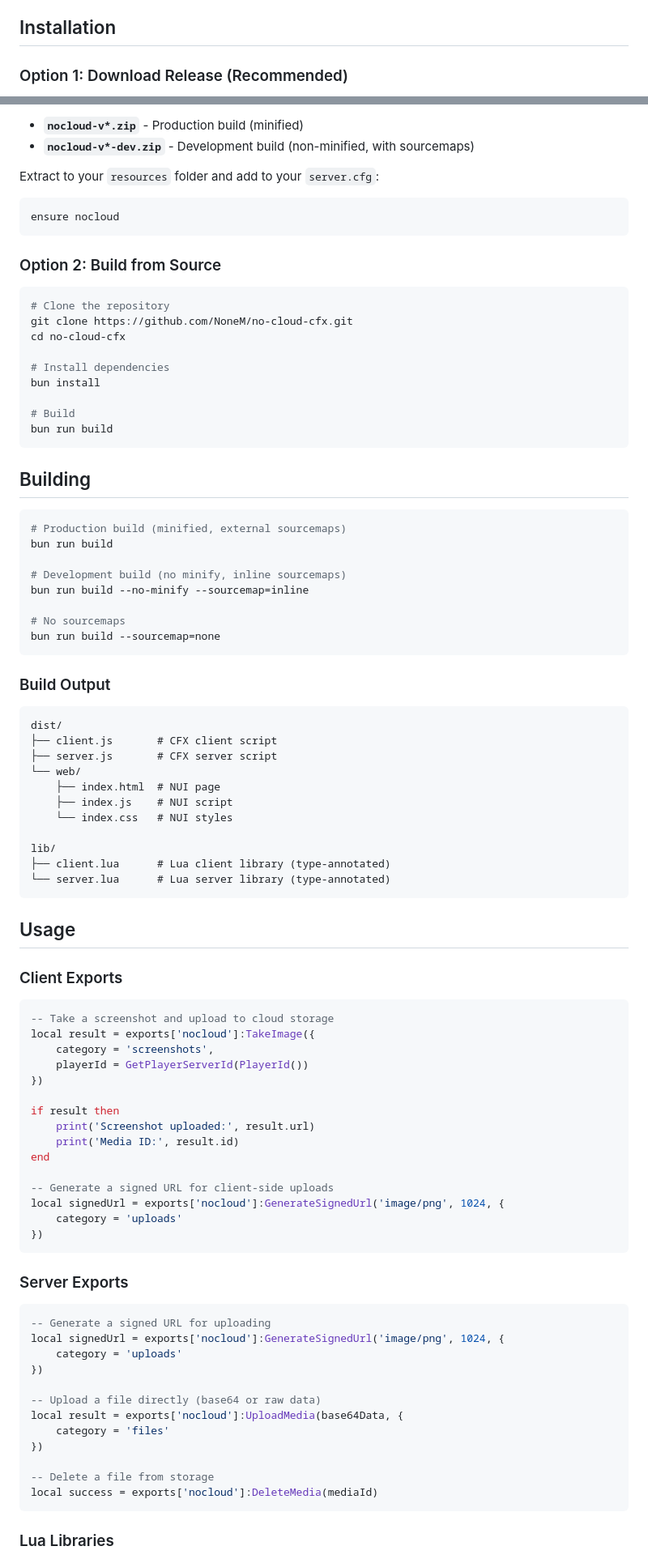
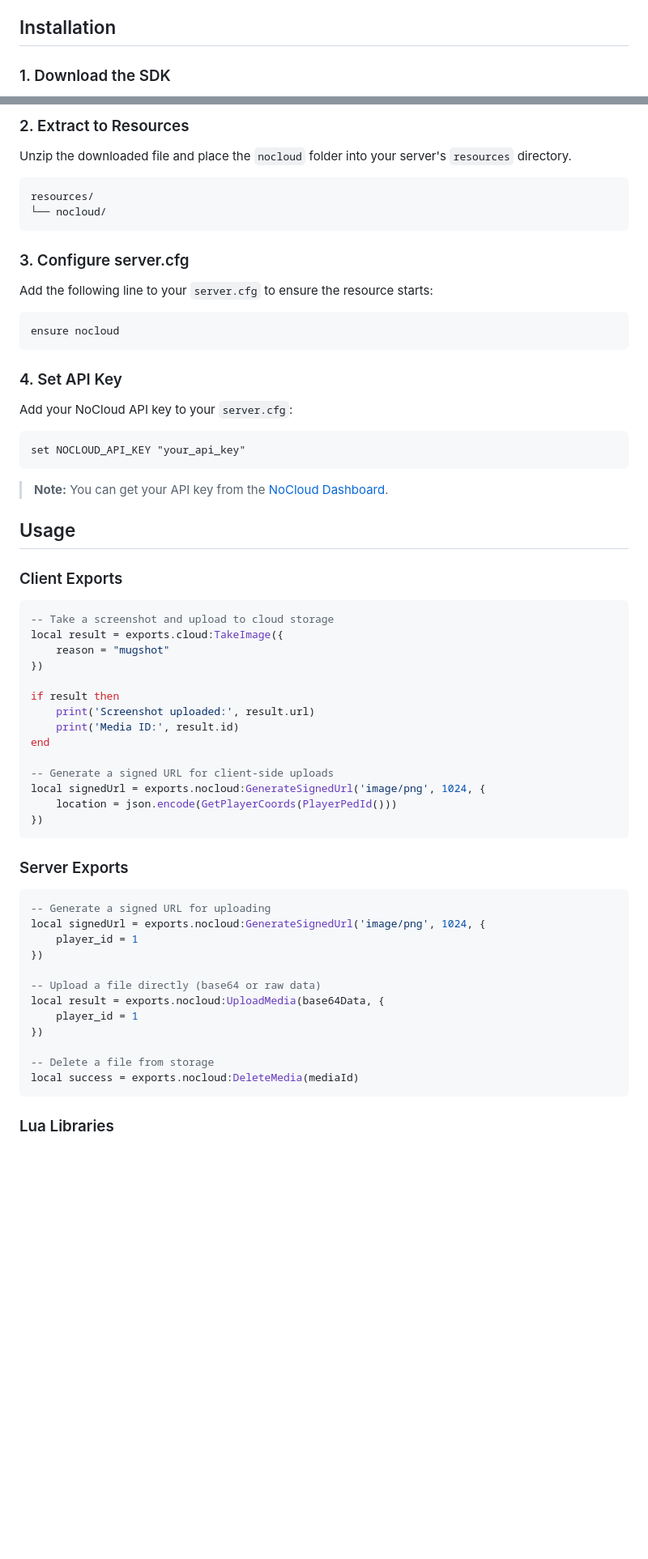
Before and after one commit to nonefivem/no-cloud-cfx, a Markdown page: README.md, 2 parts joined by grey strips. Shown at 81% size. GitHub-like rendering; blank space fills up the shorter version.

Commit message:
docs: Update README for improved installation instructions and usage examples

````diff
--- a/README.md
+++ b/README.md
@@ -27,5 +27,5 @@ NoCloud CFX SDK provides seamless integration with the NoCloud platform, enablin
 
 ## Installation
 
-### Option 1: Download Release (Recommended)
+### 1. Download the SDK
 
@@ -33,55 +33,30 @@ Download the latest release from [GitHub Releases](https://github.com/NoneM/no-c
 
-- **`nocloud-v*.zip`** - Production build (minified)
-- **`nocloud-v*-dev.zip`** - Development build (non-minified, with sourcemaps)
+### 2. Extract to Resources
 
-Extract to your `resources` folder and add to your `server.cfg`:
+Unzip the downloaded file and place the `nocloud` folder into your server's `resources` directory.
+
+```
+resources/
+└── nocloud/
+```
+
+### 3. Configure server.cfg
+
+Add the following line to your `server.cfg` to ensure the resource starts:
 
 ```cfg
 ensure nocloud
 ```
 
-### Option 2: Build from Source
+### 4. Set API Key
 
-```bash
-# Clone the repository
-git clone https://github.com/NoneM/no-cloud-cfx.git
-cd no-cloud-cfx
+Add your NoCloud API key to your `server.cfg`:
 
-# Install dependencies
-bun install
-
-# Build
-bun run build
+```cfg
+set NOCLOUD_API_KEY "your_api_key"
 ```
 
-## Building
-
-```bash
-# Production build (minified, external sourcemaps)
-bun run build
-
-# Development build (no minify, inline sourcemaps)
-bun run build --no-minify --sourcemap=inline
-
-# No sourcemaps
-bun run build --sourcemap=none
-```
-
-### Build Output
-
-```
-dist/
-├── client.js       # CFX client script
-├── server.js       # CFX server script
-└── web/
-    ├── index.html  # NUI page
-    ├── index.js    # NUI script
-    └── index.css   # NUI styles
-
-lib/
-├── client.lua      # Lua client library (type-annotated)
-└── server.lua      # Lua server library (type-annotated)
-```
+> **Note:** You can get your API key from the [NoCloud Dashboard](https://dash.nonefivem.com).
 
 ## Usage
 
@@ -89,9 +64,8 @@ lib/
 
 ```lua
 -- Take a screenshot and upload to cloud storage
-local result = exports['nocloud']:TakeImage({
-    category = 'screenshots',
-    playerId = GetPlayerServerId(PlayerId())
+local result = exports.cloud:TakeImage({
+    reason = "mugshot"
 })
 
 if result then
@@ -100,8 +74,8 @@ if result then
 end
 
 -- Generate a signed URL for client-side uploads
-local signedUrl = exports['nocloud']:GenerateSignedUrl('image/png', 1024, {
-    category = 'uploads'
+local signedUrl = exports.nocloud:GenerateSignedUrl('image/png', 1024, {
+    location = json.encode(GetPlayerCoords(PlayerPedId()))
 })
 ```
 
@@ -109,17 +83,17 @@ local signedUrl = exports['nocloud']:GenerateSignedUrl('image/png', 1024, {
 
 ```lua
 -- Generate a signed URL for uploading
-local signedUrl = exports['nocloud']:GenerateSignedUrl('image/png', 1024, {
-    category = 'uploads'
+local signedUrl = exports.nocloud:GenerateSignedUrl('image/png', 1024, {
+    player_id = 1
 })
 
 -- Upload a file directly (base64 or raw data)
-local result = exports['nocloud']:UploadMedia(base64Data, {
-    category = 'files'
+local result = exports.nocloud:UploadMedia(base64Data, {
+    player_id = 1
 })
 
 -- Delete a file from storage
-local success = exports['nocloud']:DeleteMedia(mediaId)
+local success = exports.nocloud:DeleteMedia(mediaId)
 ```
 
 ### Lua Libraries
````
Also changed, not shown: other parts of README.md (+3 -26 lines).
